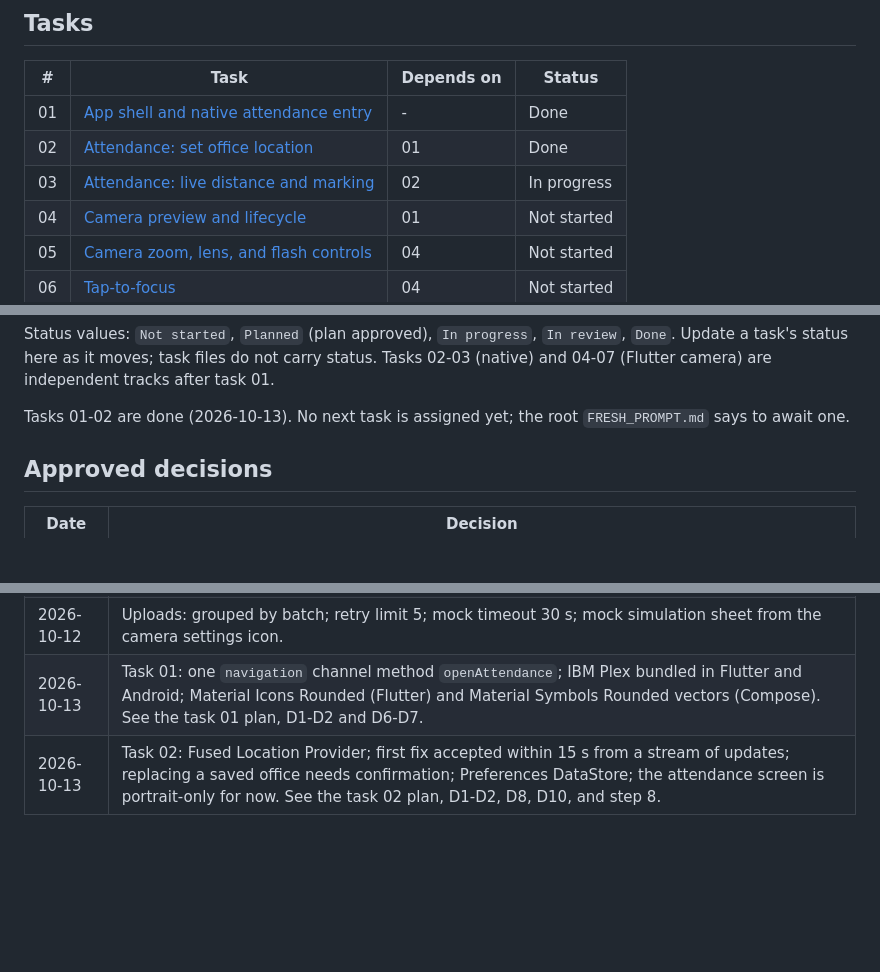
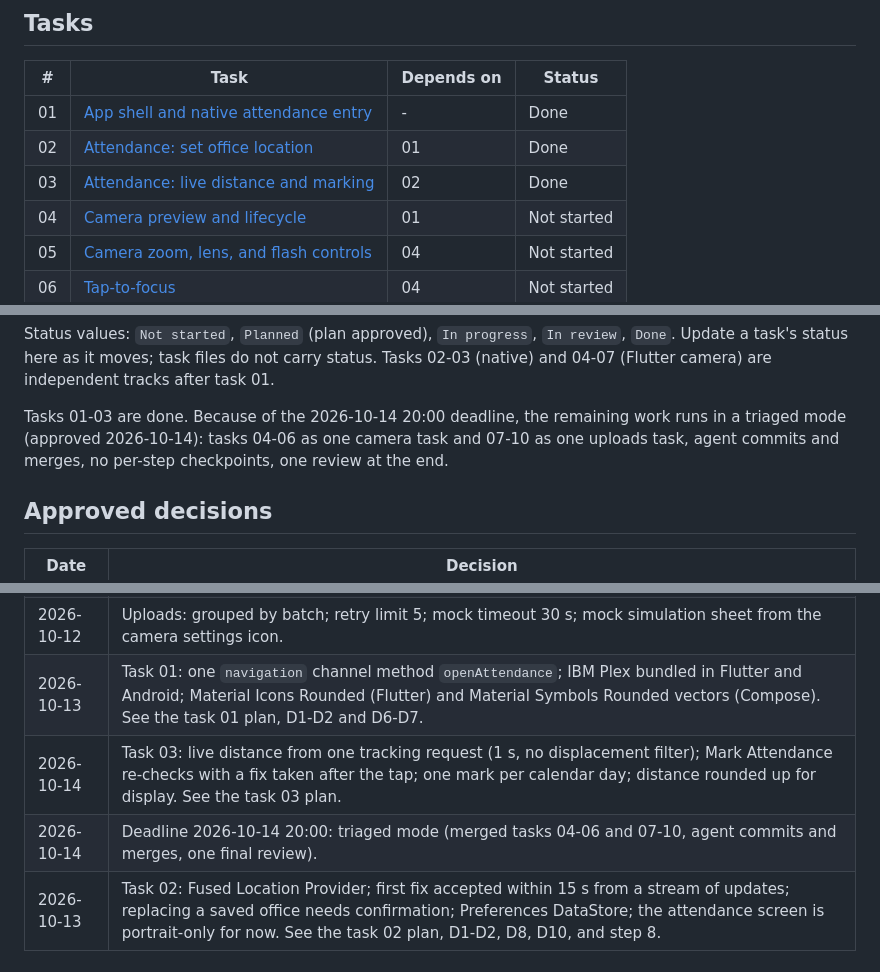
Before and after one commit to shafayatb/snapendance, a Markdown page: docs/tasks/README.md, 3 parts joined by grey strips. GitHub-like rendering; blank space fills up the shorter version.

Commit message:
docs(tasks): record task 03 verification

```diff
--- a/docs/tasks/README.md
+++ b/docs/tasks/README.md
@@ -17,7 +17,7 @@ task file in the same task so this folder stays the current scope record.
 |---|------|------------|--------|
 | 01 | [App shell and native attendance entry](01-app-shell-native-bridge.md) | - | Done |
 | 02 | [Attendance: set office location](02-attendance-office-setup.md) | 01 | Done |
-| 03 | [Attendance: live distance and marking](03-attendance-distance-marking.md) | 02 | In progress |
+| 03 | [Attendance: live distance and marking](03-attendance-distance-marking.md) | 02 | Done |
 | 04 | [Camera preview and lifecycle](04-camera-preview.md) | 01 | Not started |
 | 05 | [Camera zoom, lens, and flash controls](05-camera-zoom-controls.md) | 04 | Not started |
 | 06 | [Tap-to-focus](06-camera-tap-focus.md) | 04 | Not started |
@@ -31,8 +31,9 @@ Status values: `Not started`, `Planned` (plan approved), `In progress`, `In revi
 Update a task's status here as it moves; task files do not carry status.
 Tasks 02-03 (native) and 04-07 (Flutter camera) are independent tracks after task 01.
 
-Tasks 01-02 are done (2026-10-13). No next task is assigned yet; the root `FRESH_PROMPT.md` says
-to await one.
+Tasks 01-03 are done. Because of the 2026-10-14 20:00 deadline, the remaining work runs in a
+triaged mode (approved 2026-10-14): tasks 04-06 as one camera task and 07-10 as one uploads task,
+agent commits and merges, no per-step checkpoints, one review at the end.
 
 ## Approved decisions
 
@@ -50,6 +51,8 @@ to await one.
 | 2026-10-12 | Attendance: strict ≤ 50 m, no hysteresis; usable fix ≤ 30 s old and ≤ 25 m accuracy; coordinates panel, no map. |
 | 2026-10-12 | Uploads: grouped by batch; retry limit 5; mock timeout 30 s; mock simulation sheet from the camera settings icon. |
 | 2026-10-13 | Task 01: one `navigation` channel method `openAttendance`; IBM Plex bundled in Flutter and Android; Material Icons Rounded (Flutter) and Material Symbols Rounded vectors (Compose). See the task 01 plan, D1-D2 and D6-D7. |
+| 2026-10-14 | Task 03: live distance from one tracking request (1 s, no displacement filter); Mark Attendance re-checks with a fix taken after the tap; one mark per calendar day; distance rounded up for display. See the task 03 plan. |
+| 2026-10-14 | Deadline 2026-10-14 20:00: triaged mode (merged tasks 04-06 and 07-10, agent commits and merges, one final review). |
 | 2026-10-13 | Task 02: Fused Location Provider; first fix accepted within 15 s from a stream of updates; replacing a saved office needs confirmation; Preferences DataStore; the attendance screen is portrait-only for now. See the task 02 plan, D1-D2, D8, D10, and step 8. |
 
 ## Open decisions and owning task
```
Also changed, not shown: other parts of docs/tasks/README.md (+1 -0 lines), docs/agent-log.md (+69 -0 lines), docs/plans/2026-10-14-03-attendance-distance-marking.md (+12 -1 lines).
